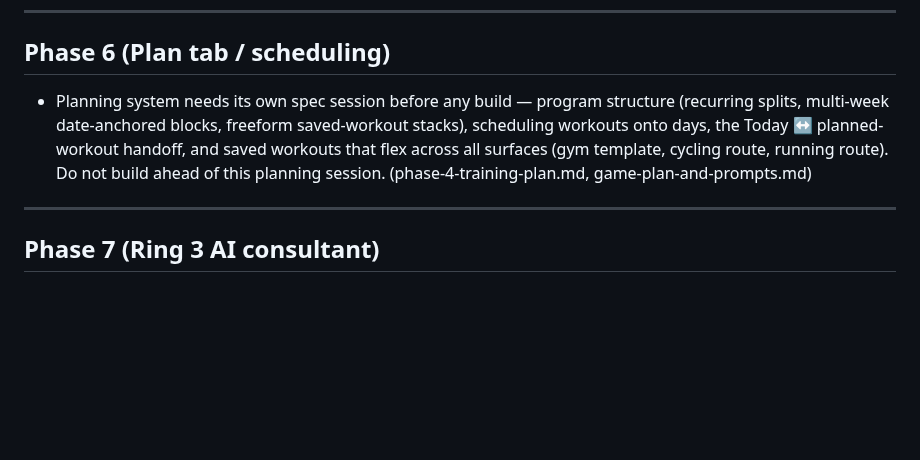
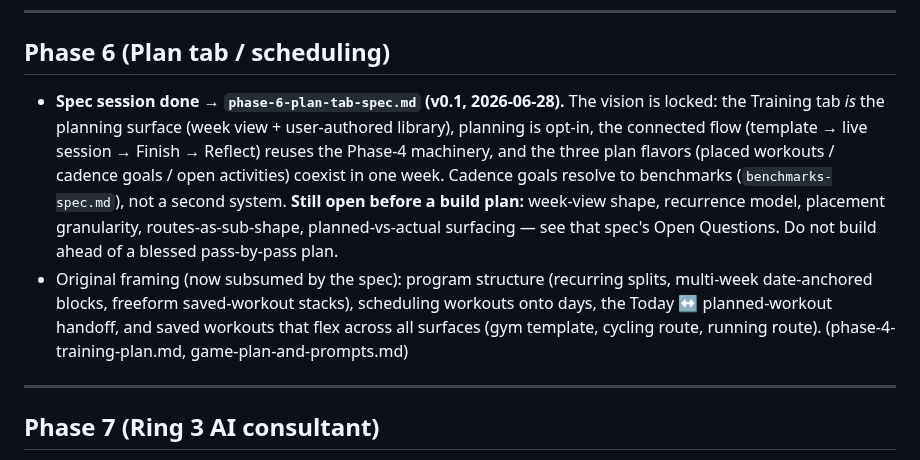
Before and after one commit to dolkon2/health-coach, a Markdown page: planning/backlog.md, the part around the change. Drawn GitHub-style; blank space fills up the shorter version.

```diff
--- a/planning/backlog.md
+++ b/planning/backlog.md
@@ -55,7 +55,8 @@
 
 ## Phase 6 (Plan tab / scheduling)
 
-- Planning system needs its own spec session before any build — program structure (recurring splits, multi-week date-anchored blocks, freeform saved-workout stacks), scheduling workouts onto days, the Today ↔ planned-workout handoff, and saved workouts that flex across all surfaces (gym template, cycling route, running route). Do not build ahead of this planning session. (phase-4-training-plan.md, game-plan-and-prompts.md)
+- **Spec session done → `phase-6-plan-tab-spec.md` (v0.1, 2026-06-28).** The vision is locked: the Training tab *is* the planning surface (week view + user-authored library), planning is opt-in, the connected flow (template → live session → Finish → Reflect) reuses the Phase-4 machinery, and the three plan flavors (placed workouts / cadence goals / open activities) coexist in one week. Cadence goals resolve to benchmarks (`benchmarks-spec.md`), not a second system. **Still open before a build plan:** week-view shape, recurrence model, placement granularity, routes-as-sub-shape, planned-vs-actual surfacing — see that spec's Open Questions. Do not build ahead of a blessed pass-by-pass plan.
+- Original framing (now subsumed by the spec): program structure (recurring splits, multi-week date-anchored blocks, freeform saved-workout stacks), scheduling workouts onto days, the Today ↔ planned-workout handoff, and saved workouts that flex across all surfaces (gym template, cycling route, running route). (phase-4-training-plan.md, game-plan-and-prompts.md)
 
 ---
 
```
Also changed, not shown: planning/phase-6-plan-tab-spec.md (added, +225 -0 lines).
